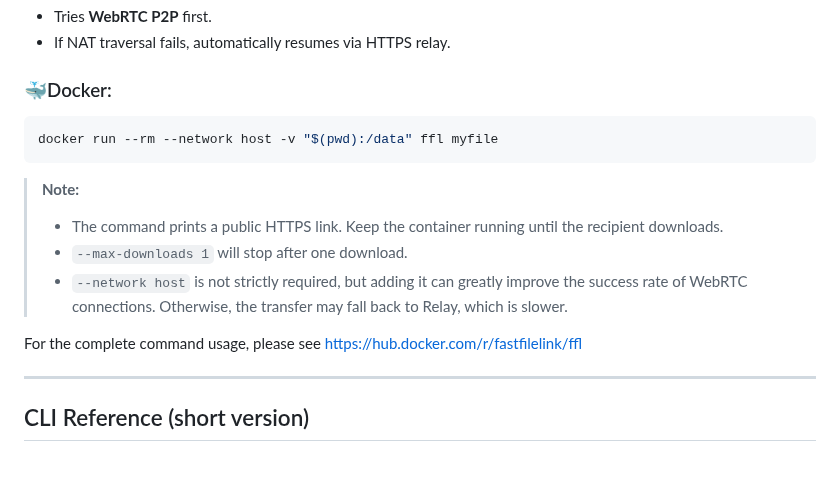
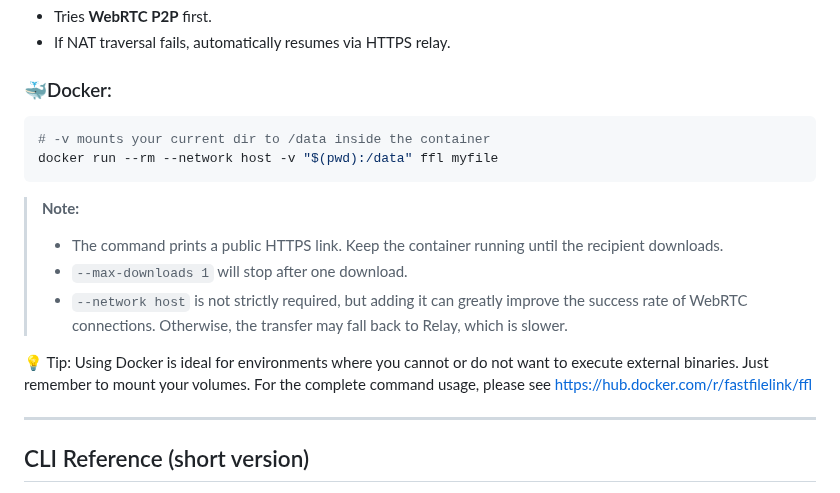
Before and after one commit to nuwainfo/ffl, a Markdown page: README.md, the part around the change. Drawn GitHub-style; blank space fills up the shorter version.

Commit message:
Tip for docker

````diff
--- a/README.md
+++ b/README.md
@@ -231,6 +231,7 @@ ffl https://4567.81.fastfilelink.com/abcd1234
 
 ### 🐳Docker:
 ```bash
+# -v mounts your current dir to /data inside the container
 docker run --rm --network host -v "$(pwd):/data" ffl myfile
 ```
 
@@ -239,6 +240,7 @@ docker run --rm --network host -v "$(pwd):/data" ffl myfile
 > - `--max-downloads 1` will stop after one download.
 > - `--network host` is not strictly required, but adding it can greatly improve the success rate of WebRTC connections. Otherwise, the transfer may fall back to Relay, which is slower.
 
+💡 Tip: Using Docker is ideal for environments where you cannot or do not want to execute external binaries. Just remember to mount your volumes.
 For the complete command usage, please see https://hub.docker.com/r/fastfilelink/ffl
 
 ---
````
